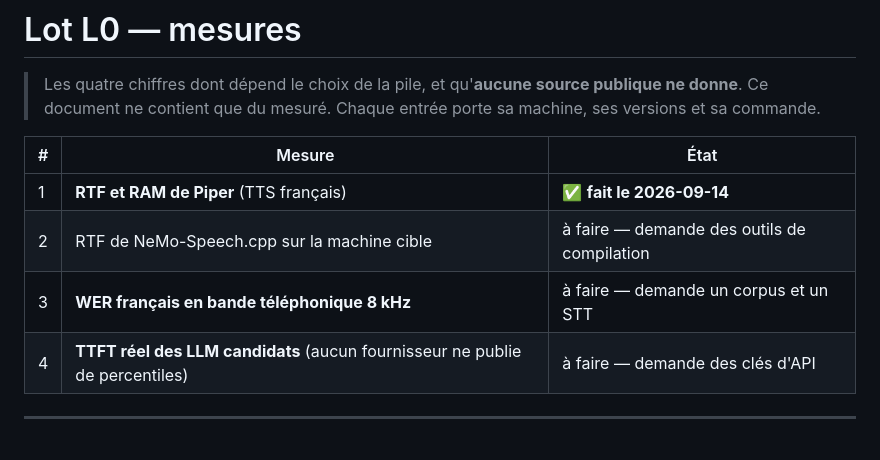
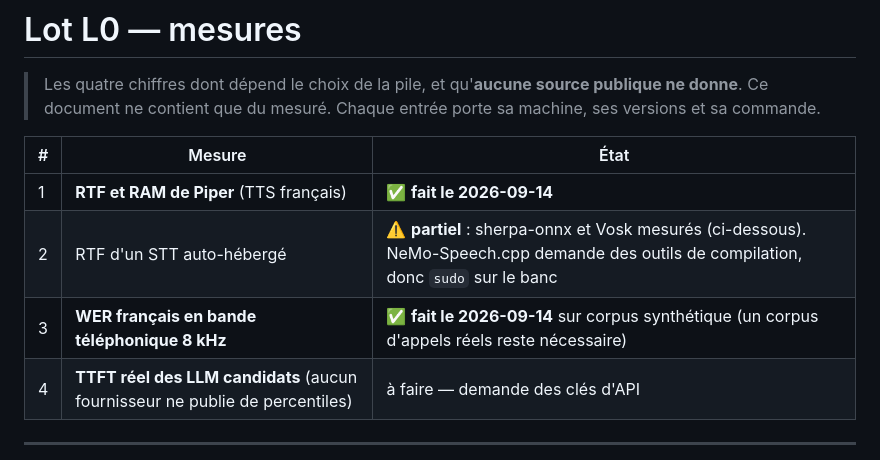
Before and after one commit to marpeap/voice_pipeline, a Markdown page: docs/09-L0-MESURES.md, the part around one of its changes. Rendered like a GitHub page.

```diff
--- a/docs/09-L0-MESURES.md
+++ b/docs/09-L0-MESURES.md
@@ -6,8 +6,8 @@
 | # | Mesure | État |
 |---|---|---|
 | 1 | **RTF et RAM de Piper** (TTS français) | ✅ **fait le 2026-09-14** |
-| 2 | RTF de NeMo-Speech.cpp sur la machine cible | à faire — demande des outils de compilation |
-| 3 | **WER français en bande téléphonique 8 kHz** | à faire — demande un corpus et un STT |
+| 2 | RTF d'un STT auto-hébergé | ⚠️ **partiel** : sherpa-onnx et Vosk mesurés (ci-dessous). NeMo-Speech.cpp demande des outils de compilation, donc `sudo` sur le banc |
+| 3 | **WER français en bande téléphonique 8 kHz** | ✅ **fait le 2026-09-14** sur corpus synthétique (un corpus d'appels réels reste nécessaire) |
 | 4 | **TTFT réel des LLM candidats** (aucun fournisseur ne publie de percentiles) | à faire — demande des clés d'API |
 
 ---
```
Also changed, not shown: other parts of docs/09-L0-MESURES.md (+50 -0 lines).
